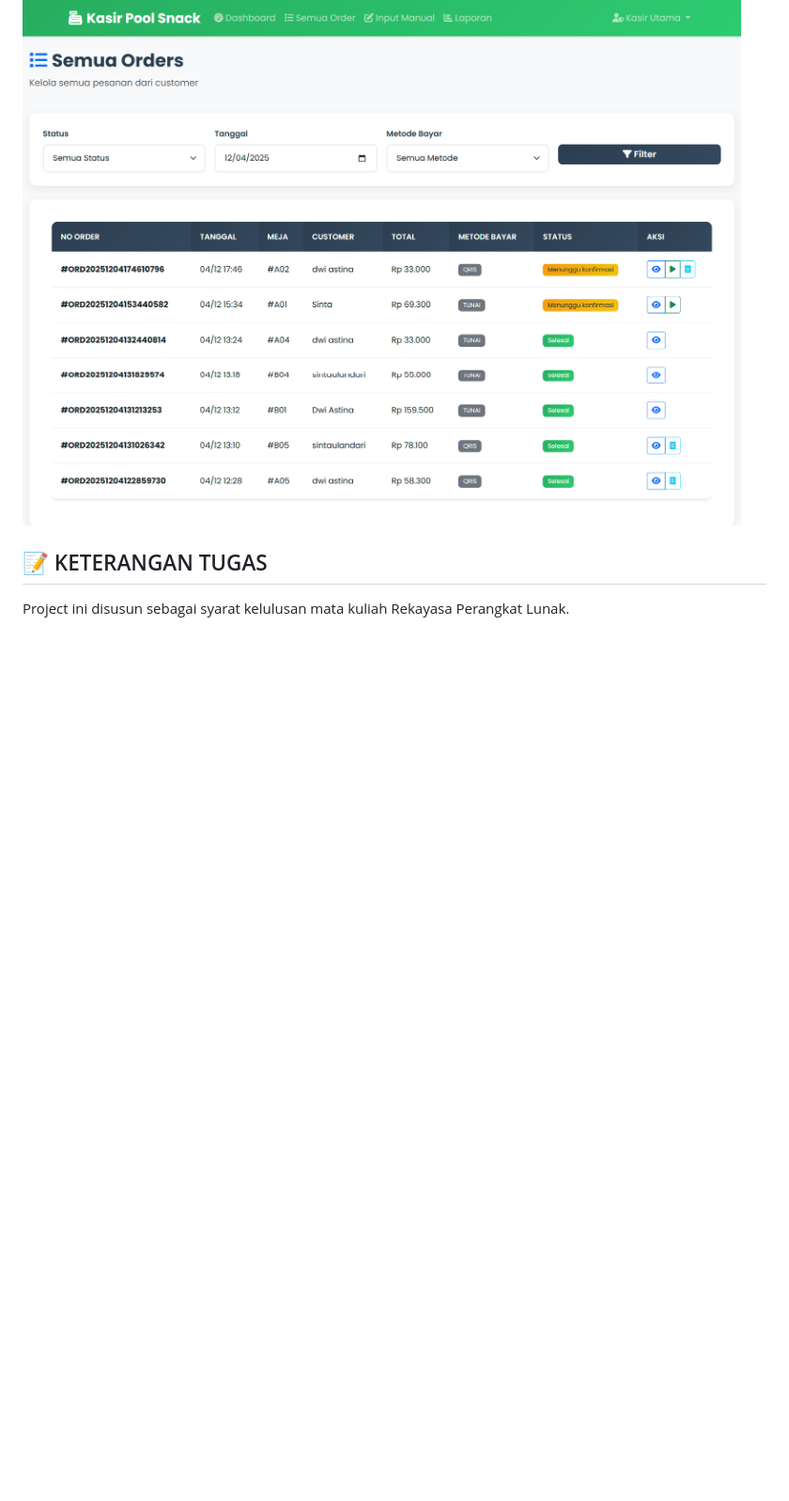
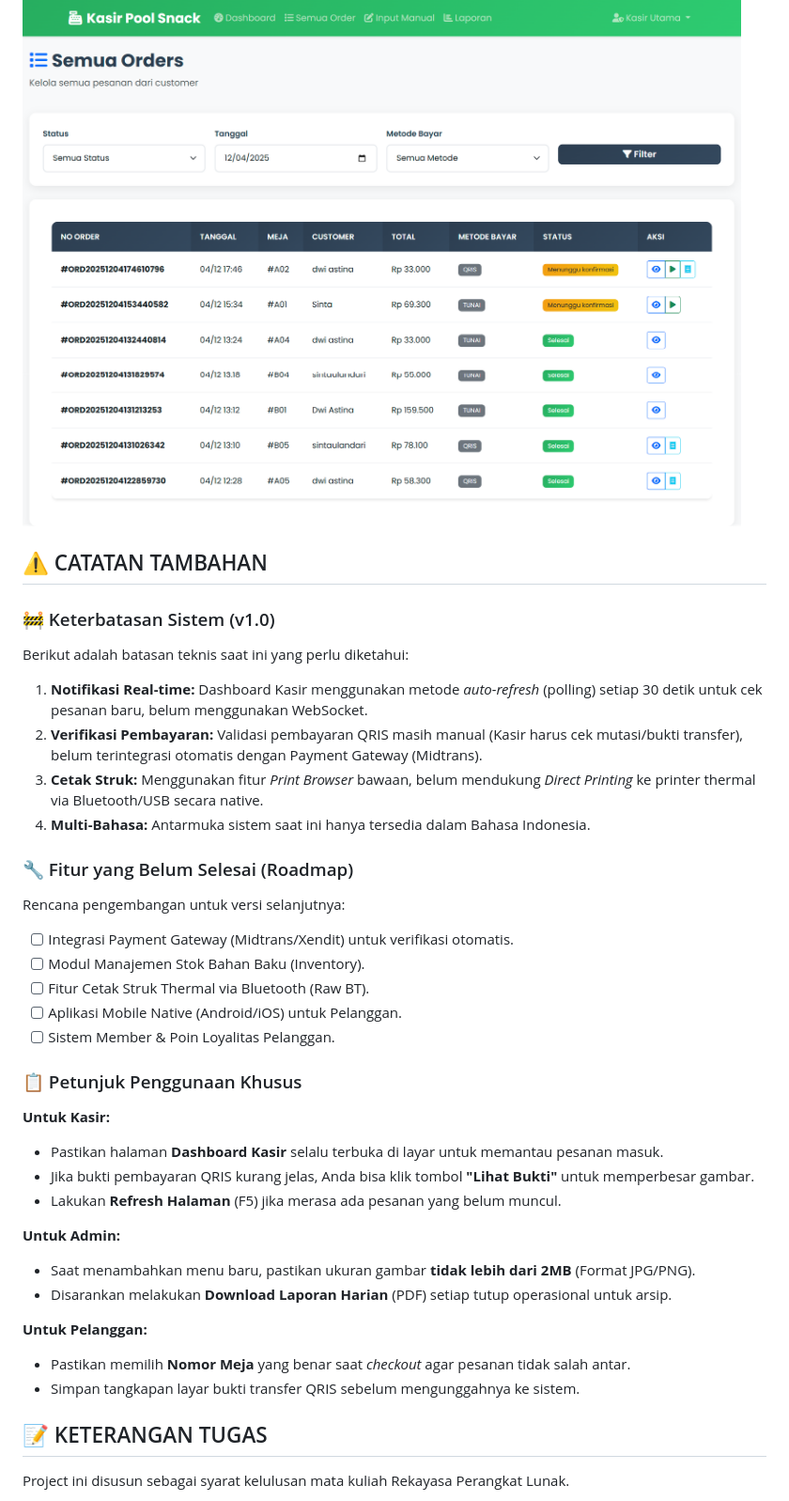
Before and after one commit to jihannabillah/poolsnack, a Markdown page: README.md, the part around the change. Shown at 94% size. Rendered like a GitHub page; blank space fills up the shorter version.

Commit message:
Update README with additional notes and usage instructions
Added additional notes regarding system limitations and incomplete features, along with specific usage instructions for cashiers, admins, and customers.

```diff
--- a/README.md
+++ b/README.md
@@ -217,6 +217,37 @@ Simak demonstrasi lengkap penggunaan aplikasi Pool Snack di YouTube:
 ### 6. Proses Pesanan Kasir
 ![Proses Pesanan Kasir](https://raw.githubusercontent.com/jihannabillah/poolsnack/main/fotowebsite/prosespesanankasir.png)
 
+## ⚠️ CATATAN TAMBAHAN
+
+### 🚧 Keterbatasan Sistem (v1.0)
+Berikut adalah batasan teknis saat ini yang perlu diketahui:
+1.  **Notifikasi Real-time:** Dashboard Kasir menggunakan metode *auto-refresh* (polling) setiap 30 detik untuk cek pesanan baru, belum menggunakan WebSocket.
+2.  **Verifikasi Pembayaran:** Validasi pembayaran QRIS masih manual (Kasir harus cek mutasi/bukti transfer), belum terintegrasi otomatis dengan Payment Gateway (Midtrans).
+3.  **Cetak Struk:** Menggunakan fitur *Print Browser* bawaan, belum mendukung *Direct Printing* ke printer thermal via Bluetooth/USB secara native.
+4.  **Multi-Bahasa:** Antarmuka sistem saat ini hanya tersedia dalam Bahasa Indonesia.
+
+### 🔧 Fitur yang Belum Selesai (Roadmap)
+Rencana pengembangan untuk versi selanjutnya:
+- [ ] Integrasi Payment Gateway (Midtrans/Xendit) untuk verifikasi otomatis.
+- [ ] Modul Manajemen Stok Bahan Baku (Inventory).
+- [ ] Fitur Cetak Struk Thermal via Bluetooth (Raw BT).
+- [ ] Aplikasi Mobile Native (Android/iOS) untuk Pelanggan.
+- [ ] Sistem Member & Poin Loyalitas Pelanggan.
+
+### 📋 Petunjuk Penggunaan Khusus
+
+**Untuk Kasir:**
+* Pastikan halaman **Dashboard Kasir** selalu terbuka di layar untuk memantau pesanan masuk.
+* Jika bukti pembayaran QRIS kurang jelas, Anda bisa klik tombol **"Lihat Bukti"** untuk memperbesar gambar.
+* Lakukan **Refresh Halaman** (F5) jika merasa ada pesanan yang belum muncul.
+
+**Untuk Admin:**
+* Saat menambahkan menu baru, pastikan ukuran gambar **tidak lebih dari 2MB** (Format JPG/PNG).
+* Disarankan melakukan **Download Laporan Harian** (PDF) setiap tutup operasional untuk arsip.
+
+**Untuk Pelanggan:**
+* Pastikan memilih **Nomor Meja** yang benar saat *checkout* agar pesanan tidak salah antar.
+* Simpan tangkapan layar bukti transfer QRIS sebelum mengunggahnya ke sistem.
 
 ## 📝 KETERANGAN TUGAS
 
```
